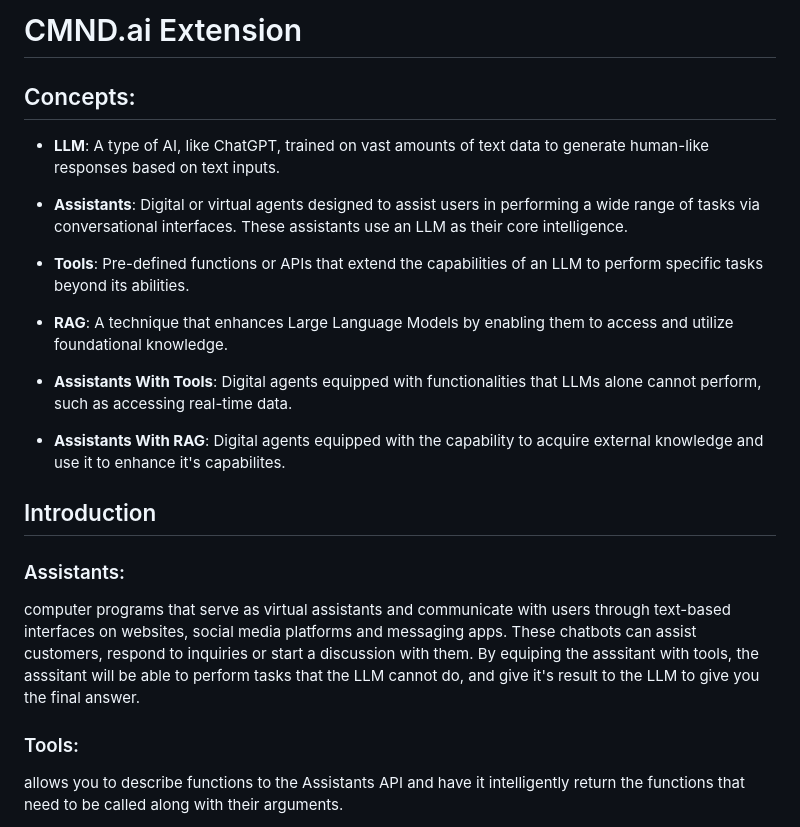
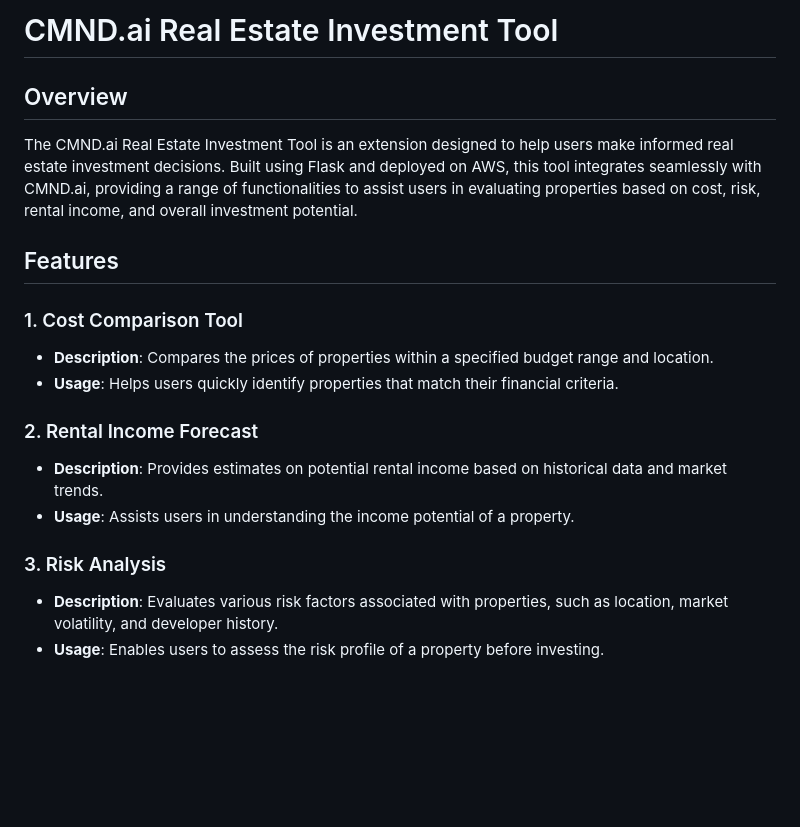
Before and after one commit to m-aishah/InvestmentAnalysis, a Markdown page: README.md, the part around one of its changes. Rendered like a GitHub page; blank space fills up the shorter version.

```diff
--- a/README.md
+++ b/README.md
@@ -1,23 +1,23 @@
-# CMND.ai Extension
+# CMND.ai Real Estate Investment Tool
 
-## Concepts:
-- **LLM**: A type of AI, like ChatGPT, trained on vast amounts of text data to generate human-like responses based on text inputs.
+## Overview
 
-- **Assistants**: Digital or virtual agents designed to assist users in performing a wide range of tasks via conversational interfaces. These assistants use an LLM as their core intelligence.
+The CMND.ai Real Estate Investment Tool is an extension designed to help users make informed real estate investment decisions. Built using Flask and deployed on AWS, this tool integrates seamlessly with CMND.ai, providing a range of functionalities to assist users in evaluating properties based on cost, risk, rental income, and overall investment potential.
 
-- **Tools**: Pre-defined functions or APIs that extend the capabilities of an LLM to perform specific tasks beyond its abilities.
-- **RAG**: A technique that enhances Large Language Models by enabling them to access and utilize foundational knowledge.
+## Features
 
-- **Assistants With Tools**: Digital agents equipped with functionalities that LLMs alone cannot perform, such as accessing real-time data.
+### 1. Cost Comparison Tool
 
-- **Assistants With RAG**: Digital agents equipped with the capability to acquire external knowledge and use it to enhance it's capabilites.
+- **Description**: Compares the prices of properties within a specified budget range and location.
+- **Usage**: Helps users quickly identify properties that match their financial criteria.
 
+### 2. Rental Income Forecast
 
-## Introduction
+- **Description**: Provides estimates on potential rental income based on historical data and market trends.
+- **Usage**: Assists users in understanding the income potential of a property.
 
-### Assistants:
-computer programs that serve as virtual assistants and communicate with users through text-based interfaces on websites, social media platforms and messaging apps. These chatbots can assist customers, respond to inquiries or start a discussion with them. By equiping the asssitant with tools, the asssitant will be able to perform tasks that the LLM cannot do, and give it's result to the LLM to give you the final answer.
+### 3. Risk Analysis
 
-### Tools:
-allows you to describe functions to the Assistants API and have it intelligently return the functions that need to be called along with their arguments.
+- **Description**: Evaluates various risk factors associated with properties, such as location, market volatility, and developer history.
+- **Usage**: Enables users to assess the risk profile of a property before investing.
 
```
Also changed, not shown: other parts of README.md (+22 -114 lines).
